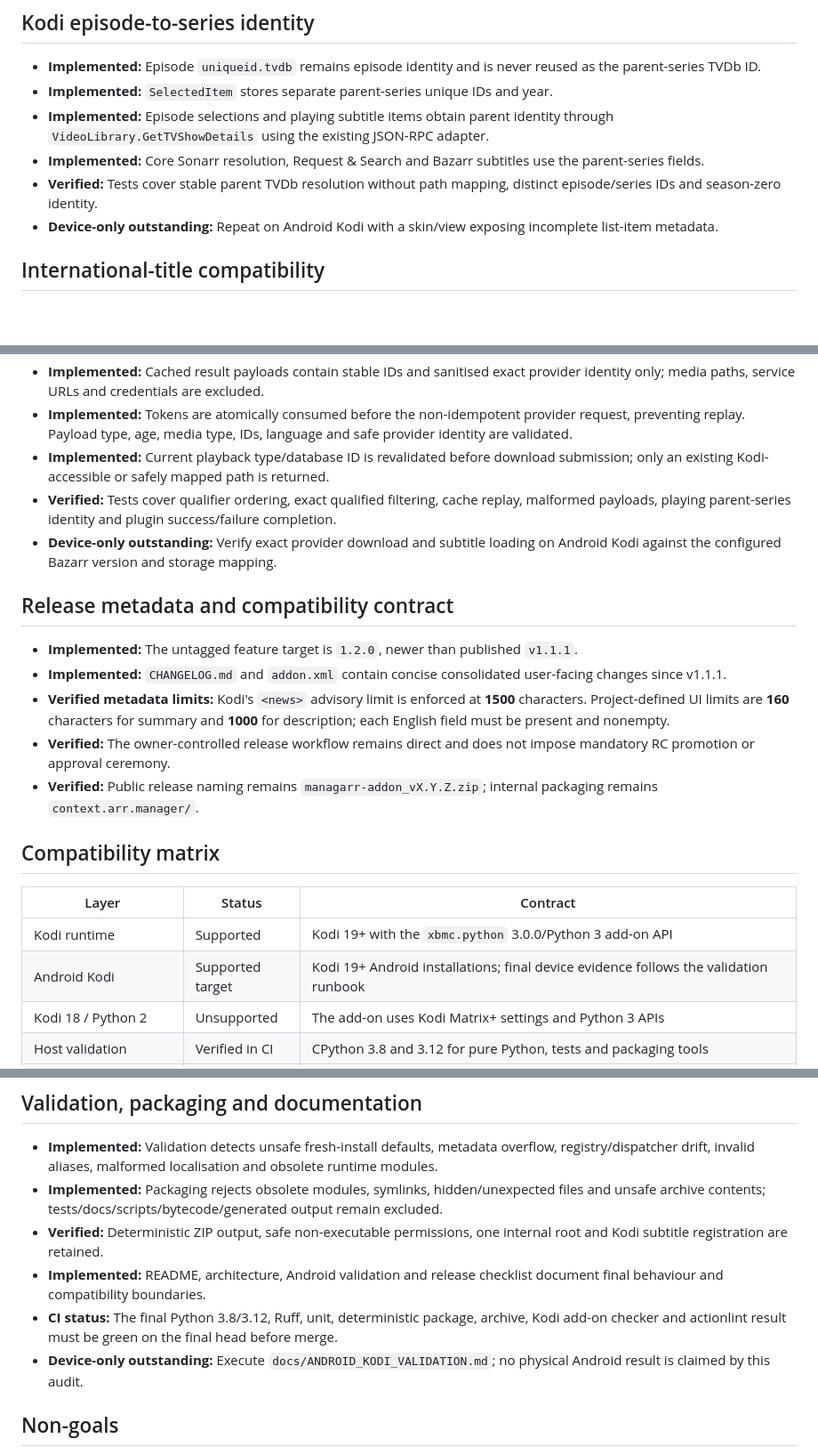
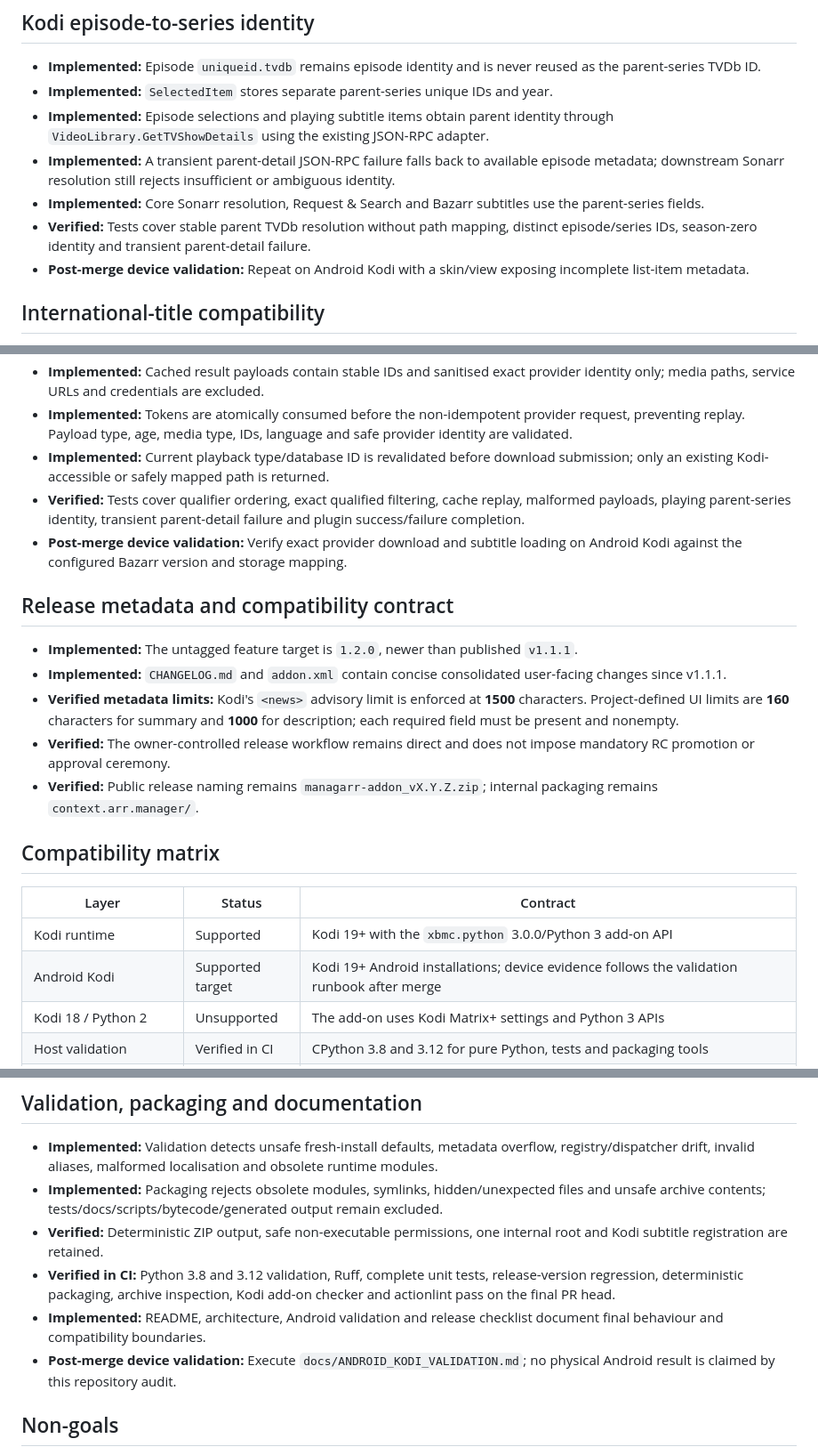
Before and after one commit to cbkii/kodi-managarr, a Markdown page: docs/RELEASE_READINESS_AUDIT.md, 3 parts joined by grey strips. Shown at 89% size. GitHub-like rendering; blank space fills up the shorter version.

Commit message:
Finalize release-readiness audit evidence

```diff
--- a/docs/RELEASE_READINESS_AUDIT.md
+++ b/docs/RELEASE_READINESS_AUDIT.md
@@ -13,9 +13,10 @@ This document records the two-pass release-readiness audit of Kodi Managarr for
 - **Implemented:** Episode `uniqueid.tvdb` remains episode identity and is never reused as the parent-series TVDb ID.
 - **Implemented:** `SelectedItem` stores separate parent-series unique IDs and year.
 - **Implemented:** Episode selections and playing subtitle items obtain parent identity through `VideoLibrary.GetTVShowDetails` using the existing JSON-RPC adapter.
+- **Implemented:** A transient parent-detail JSON-RPC failure falls back to available episode metadata; downstream Sonarr resolution still rejects insufficient or ambiguous identity.
 - **Implemented:** Core Sonarr resolution, Request & Search and Bazarr subtitles use the parent-series fields.
-- **Verified:** Tests cover stable parent TVDb resolution without path mapping, distinct episode/series IDs and season-zero identity.
-- **Device-only outstanding:** Repeat on Android Kodi with a skin/view exposing incomplete list-item metadata.
+- **Verified:** Tests cover stable parent TVDb resolution without path mapping, distinct episode/series IDs, season-zero identity and transient parent-detail failure.
+- **Post-merge device validation:** Repeat on Android Kodi with a skin/view exposing incomplete list-item metadata.
 
 ## International-title compatibility
 
@@ -37,14 +38,14 @@ This document records the two-pass release-readiness audit of Kodi Managarr for
 - **Implemented:** Cached result payloads contain stable IDs and sanitised exact provider identity only; media paths, service URLs and credentials are excluded.
 - **Implemented:** Tokens are atomically consumed before the non-idempotent provider request, preventing replay. Payload type, age, media type, IDs, language and safe provider identity are validated.
 - **Implemented:** Current playback type/database ID is revalidated before download submission; only an existing Kodi-accessible or safely mapped path is returned.
-- **Verified:** Tests cover qualifier ordering, exact qualified filtering, cache replay, malformed payloads, playing parent-series identity and plugin success/failure completion.
-- **Device-only outstanding:** Verify exact provider download and subtitle loading on Android Kodi against the configured Bazarr version and storage mapping.
+- **Verified:** Tests cover qualifier ordering, exact qualified filtering, cache replay, malformed payloads, playing parent-series identity, transient parent-detail failure and plugin success/failure completion.
+- **Post-merge device validation:** Verify exact provider download and subtitle loading on Android Kodi against the configured Bazarr version and storage mapping.
 
 ## Release metadata and compatibility contract
 
 - **Implemented:** The untagged feature target is `1.2.0`, newer than published `v1.1.1`.
 - **Implemented:** `CHANGELOG.md` and `addon.xml` contain concise consolidated user-facing changes since v1.1.1.
-- **Verified metadata limits:** Kodi's `<news>` advisory limit is enforced at **1500** characters. Project-defined UI limits are **160** characters for summary and **1000** for description; each English field must be present and nonempty.
+- **Verified metadata limits:** Kodi's `<news>` advisory limit is enforced at **1500** characters. Project-defined UI limits are **160** characters for summary and **1000** for description; each required field must be present and nonempty.
 - **Verified:** The owner-controlled release workflow remains direct and does not impose mandatory RC promotion or approval ceremony.
 - **Verified:** Public release naming remains `managarr-addon_vX.Y.Z.zip`; internal packaging remains `context.arr.manager/`.
 
@@ -53,7 +54,7 @@ This document records the two-pass release-readiness audit of Kodi Managarr for
 | Layer | Status | Contract |
 |---|---|---|
 | Kodi runtime | Supported | Kodi 19+ with the `xbmc.python` 3.0.0/Python 3 add-on API |
-| Android Kodi | Supported target | Kodi 19+ Android installations; final device evidence follows the validation runbook |
+| Android Kodi | Supported target | Kodi 19+ Android installations; device evidence follows the validation runbook after merge |
 | Kodi 18 / Python 2 | Unsupported | The add-on uses Kodi Matrix+ settings and Python 3 APIs |
 | Host validation | Verified in CI | CPython 3.8 and 3.12 for pure Python, tests and packaging tools |
 | Optional services/backends | Conditional | Exact configured Radarr/Sonarr/Prowlarr/Bazarr/SMB/SFTP versions and paths must be device-tested before being claimed |
@@ -65,9 +66,9 @@ The CPython 3.8/3.12 host matrix is not a claim that every Android Kodi build em
 - **Implemented:** Validation detects unsafe fresh-install defaults, metadata overflow, registry/dispatcher drift, invalid aliases, malformed localisation and obsolete runtime modules.
 - **Implemented:** Packaging rejects obsolete modules, symlinks, hidden/unexpected files and unsafe archive contents; tests/docs/scripts/bytecode/generated output remain excluded.
 - **Verified:** Deterministic ZIP output, safe non-executable permissions, one internal root and Kodi subtitle registration are retained.
+- **Verified in CI:** Python 3.8 and 3.12 validation, Ruff, complete unit tests, release-version regression, deterministic packaging, archive inspection, Kodi add-on checker and actionlint pass on the final PR head.
 - **Implemented:** README, architecture, Android validation and release checklist document final behaviour and compatibility boundaries.
-- **CI status:** The final Python 3.8/3.12, Ruff, unit, deterministic package, archive, Kodi add-on checker and actionlint result must be green on the final head before merge.
-- **Device-only outstanding:** Execute `docs/ANDROID_KODI_VALIDATION.md`; no physical Android result is claimed by this audit.
+- **Post-merge device validation:** Execute `docs/ANDROID_KODI_VALIDATION.md`; no physical Android result is claimed by this repository audit.
 
 ## Non-goals
 
```
Also changed, not shown: other parts of docs/RELEASE_READINESS_AUDIT.md (+1 -1 lines).
